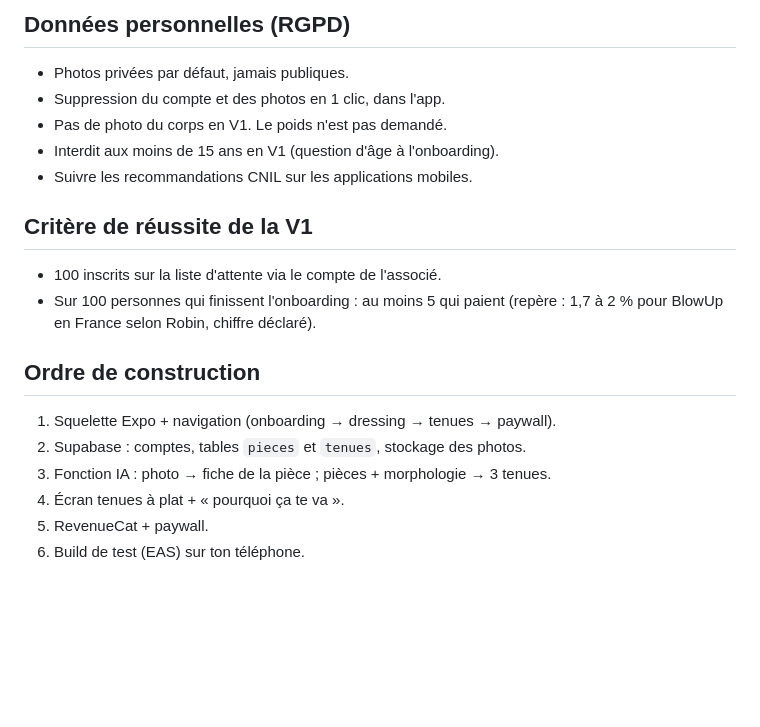
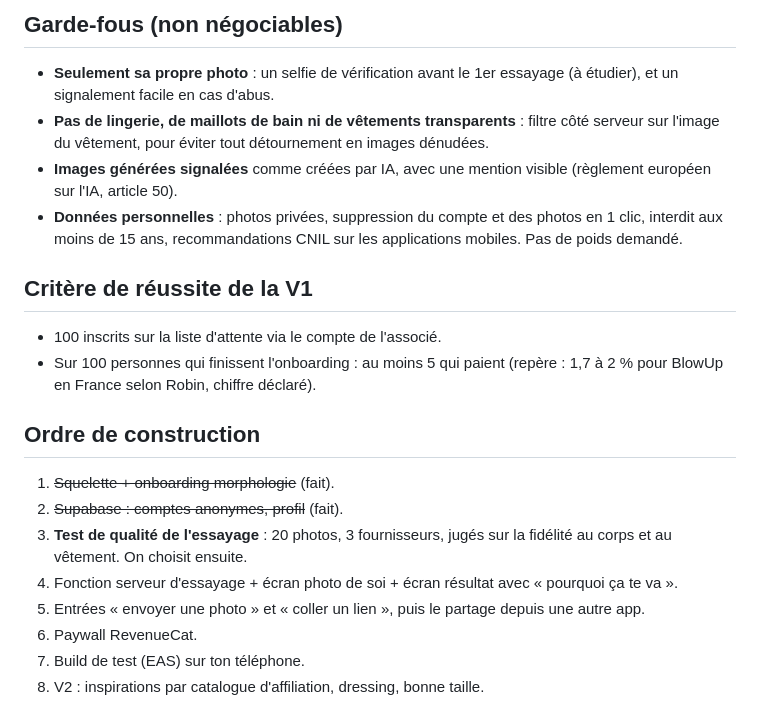
Before and after one commit to baskaure/app-mode, a Markdown page: BRIEF.md, the part around one of its changes. GitHub-like rendering; blank space fills up the shorter version.

```diff
--- a/BRIEF.md
+++ b/BRIEF.md
@@ -44,19 +44,20 @@ Contre-vue : deux publics, c'est deux fois plus de contenu pour l'associé. Comm
 
-## Données personnelles (RGPD)
-- Photos privées par défaut, jamais publiques.
-- Suppression du compte et des photos en 1 clic, dans l'app.
-- Pas de photo du corps en V1. Le poids n'est pas demandé.
-- Interdit aux moins de 15 ans en V1 (question d'âge à l'onboarding).
-- Suivre les recommandations CNIL sur les applications mobiles.
+## Garde-fous (non négociables)
+- **Seulement sa propre photo** : un selfie de vérification avant le 1er essayage (à étudier), et un signalement facile en cas d'abus.
+- **Pas de lingerie, de maillots de bain ni de vêtements transparents** : filtre côté serveur sur l'image du vêtement, pour éviter tout détournement en images dénudées.
+- **Images générées signalées** comme créées par IA, avec une mention visible (règlement européen sur l'IA, article 50).
+- **Données personnelles** : photos privées, suppression du compte et des photos en 1 clic, interdit aux moins de 15 ans, recommandations CNIL sur les applications mobiles. Pas de poids demandé.
 
 ## Critère de réussite de la V1
 - 100 inscrits sur la liste d'attente via le compte de l'associé.
 - Sur 100 personnes qui finissent l'onboarding : au moins 5 qui paient (repère : 1,7 à 2 % pour BlowUp en France selon Robin, chiffre déclaré).
 
 ## Ordre de construction
-1. Squelette Expo + navigation (onboarding → dressing → tenues → paywall).
-2. Supabase : comptes, tables `pieces` et `tenues`, stockage des photos.
-3. Fonction IA : photo → fiche de la pièce ; pièces + morphologie → 3 tenues.
-4. Écran tenues à plat + « pourquoi ça te va ».
-5. RevenueCat + paywall.
-6. Build de test (EAS) sur ton téléphone.
+1. ~~Squelette + onboarding morphologie~~ (fait).
+2. ~~Supabase : comptes anonymes, profil~~ (fait).
+3. **Test de qualité de l'essayage** : 20 photos, 3 fournisseurs, jugés sur la fidélité au corps et au vêtement. On choisit ensuite.
+4. Fonction serveur d'essayage + écran photo de soi + écran résultat avec « pourquoi ça te va ».
+5. Entrées « envoyer une photo » et « coller un lien », puis le partage depuis une autre app.
+6. Paywall RevenueCat.
+7. Build de test (EAS) sur ton téléphone.
+8. V2 : inspirations par catalogue d'affiliation, dressing, bonne taille.
```
Also changed, not shown: other parts of BRIEF.md (+27 -27 lines).
